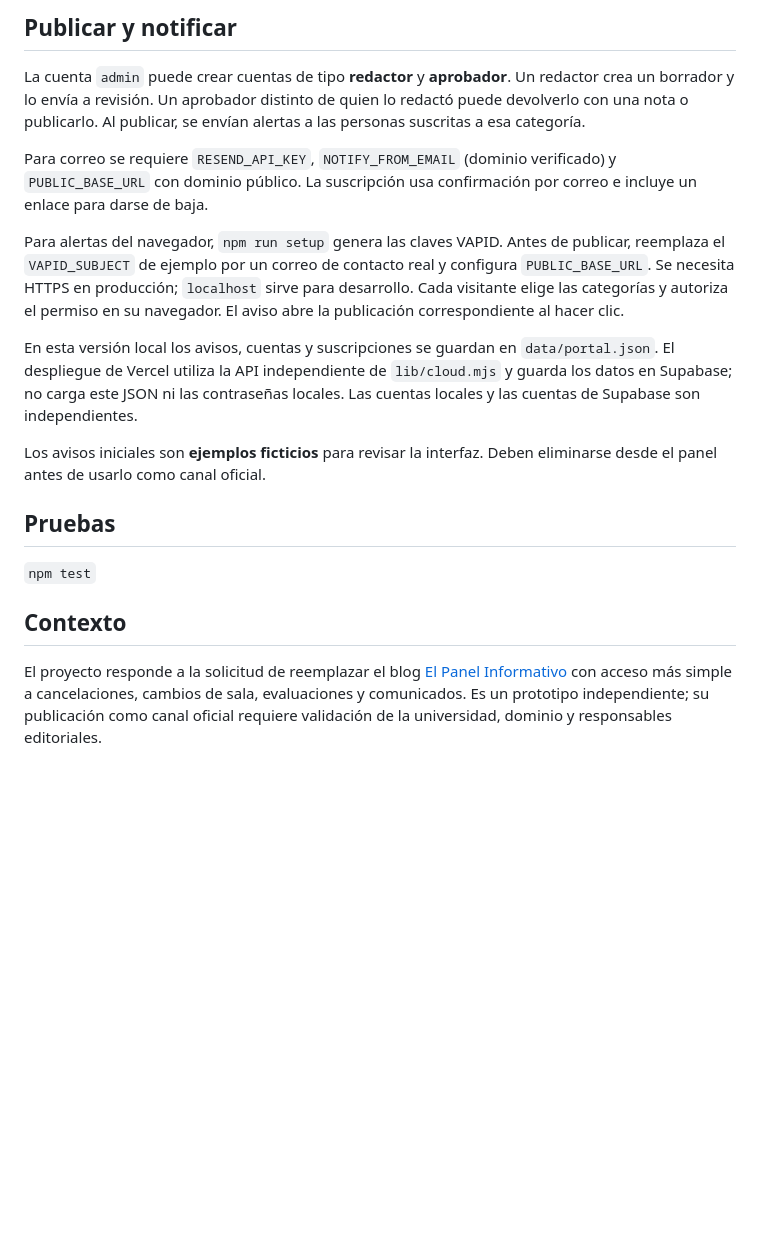
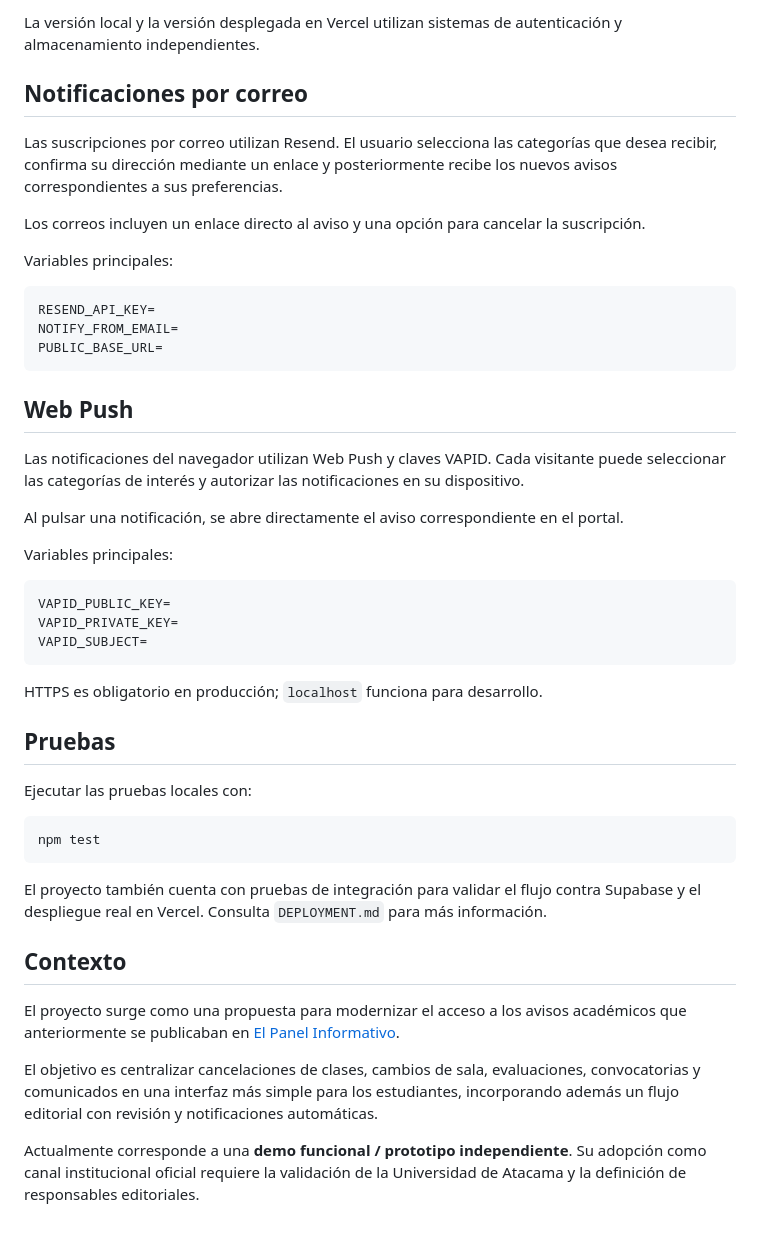
Before and after one commit to Ad0niz/portal-informativo-uda, a Markdown page: README.md, the part around one of its changes. GitHub-like rendering; blank space fills up the shorter version.

````diff
--- a/README.md
+++ b/README.md
@@ -30,20 +75,50 @@ Si no configuras una clave, el portal público funciona con avisos de demostraci
 
-## Publicar y notificar
+La versión local y la versión desplegada en Vercel utilizan sistemas de autenticación y almacenamiento independientes.
 
-La cuenta `admin` puede crear cuentas de tipo **redactor** y **aprobador**. Un redactor crea un borrador y lo envía a revisión. Un aprobador distinto de quien lo redactó puede devolverlo con una nota o publicarlo. Al publicar, se envían alertas a las personas suscritas a esa categoría.
+## Notificaciones por correo
 
-Para correo se requiere `RESEND_API_KEY`, `NOTIFY_FROM_EMAIL` (dominio verificado) y `PUBLIC_BASE_URL` con dominio público. La suscripción usa confirmación por correo e incluye un enlace para darse de baja.
+Las suscripciones por correo utilizan Resend. El usuario selecciona las categorías que desea recibir, confirma su dirección mediante un enlace y posteriormente recibe los nuevos avisos correspondientes a sus preferencias.
 
-Para alertas del navegador, `npm run setup` genera las claves VAPID. Antes de publicar, reemplaza el `VAPID_SUBJECT` de ejemplo por un correo de contacto real y configura `PUBLIC_BASE_URL`. Se necesita HTTPS en producción; `localhost` sirve para desarrollo. Cada visitante elige las categorías y autoriza el permiso en su navegador. El aviso abre la publicación correspondiente al hacer clic.
+Los correos incluyen un enlace directo al aviso y una opción para cancelar la suscripción.
 
-En esta versión local los avisos, cuentas y suscripciones se guardan en `data/portal.json`. El despliegue de Vercel utiliza la API independiente de `lib/cloud.mjs` y guarda los datos en Supabase; no carga este JSON ni las contraseñas locales. Las cuentas locales y las cuentas de Supabase son independientes.
+Variables principales:
 
-Los avisos iniciales son **ejemplos ficticios** para revisar la interfaz. Deben eliminarse desde el panel antes de usarlo como canal oficial.
+```env
+RESEND_API_KEY=
+NOTIFY_FROM_EMAIL=
+PUBLIC_BASE_URL=
+```
+
+## Web Push
+
+Las notificaciones del navegador utilizan Web Push y claves VAPID. Cada visitante puede seleccionar las categorías de interés y autorizar las notificaciones en su dispositivo.
+
+Al pulsar una notificación, se abre directamente el aviso correspondiente en el portal.
+
+Variables principales:
+
+```env
+VAPID_PUBLIC_KEY=
+VAPID_PRIVATE_KEY=
+VAPID_SUBJECT=
+```
+
+HTTPS es obligatorio en producción; `localhost` funciona para desarrollo.
 
 ## Pruebas
 
-`npm test`
+Ejecutar las pruebas locales con:
+
+```bash
+npm test
+```
+
+El proyecto también cuenta con pruebas de integración para validar el flujo contra Supabase y el despliegue real en Vercel. Consulta `DEPLOYMENT.md` para más información.
 
 ## Contexto
 
-El proyecto responde a la solicitud de reemplazar el blog [El Panel Informativo](https://secretariaderecho.blogspot.com/) con acceso más simple a cancelaciones, cambios de sala, evaluaciones y comunicados. Es un prototipo independiente; su publicación como canal oficial requiere validación de la universidad, dominio y responsables editoriales.
+El proyecto surge como una propuesta para modernizar el acceso a los avisos académicos que anteriormente se publicaban en [El Panel Informativo](https://secretariaderecho.blogspot.com/).
+
+El objetivo es centralizar cancelaciones de clases, cambios de sala, evaluaciones, convocatorias y comunicados en una interfaz más simple para los estudiantes, incorporando además un flujo editorial con revisión y notificaciones automáticas.
+
+Actualmente corresponde a una **demo funcional / prototipo independiente**. Su adopción como canal institucional oficial requiere la validación de la Universidad de Atacama y la definición de responsables editoriales.
````
Also changed, not shown: other parts of README.md (+58 -13 lines).
